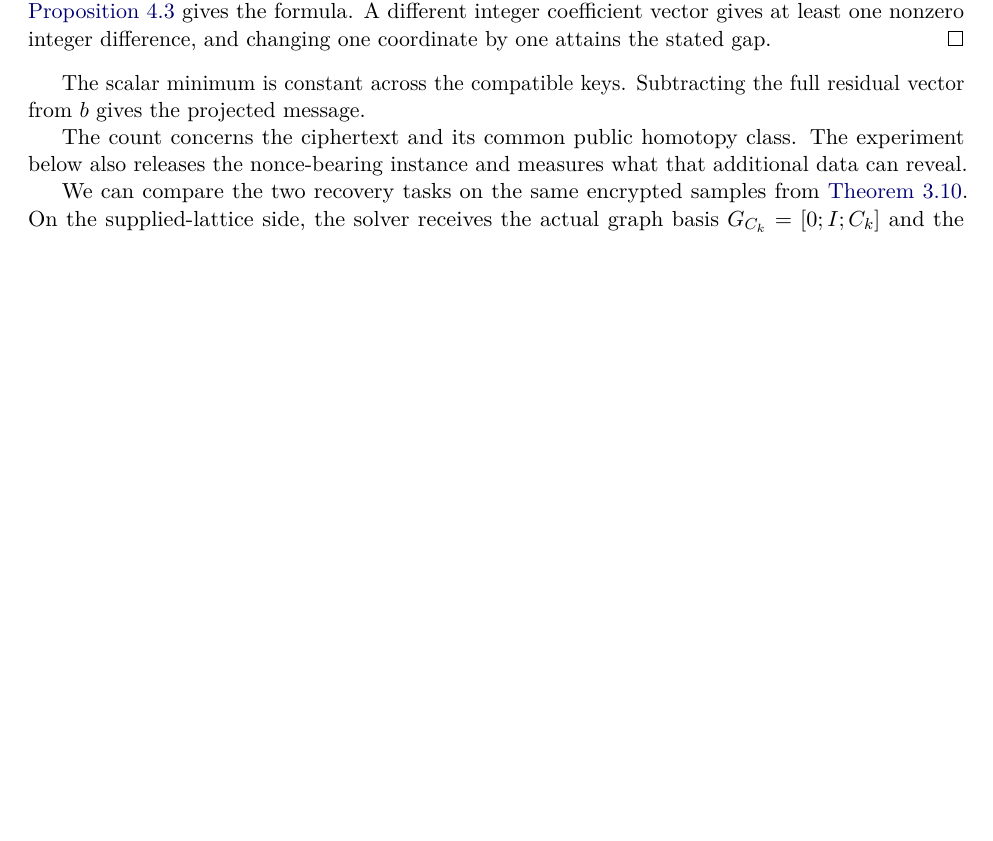
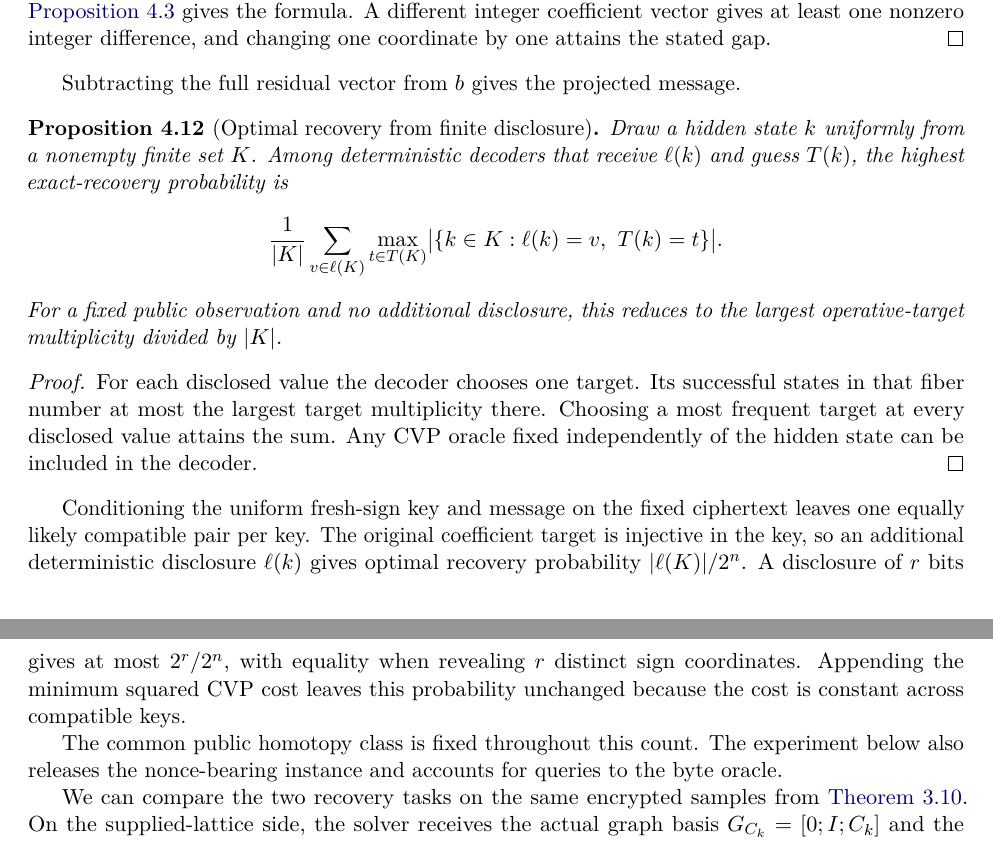
Before and after one commit to what-social-construct/homotopical-encrypt, a LaTeX paper (papers/paper1/main.tex, which reads papers/paper1/sections/03-cvp-comparison.tex): part of page 25 of 32 before the commit and two parts of pages 25 and 26 of 33 after it, the two joined at a grey line, cut so that both start at the same text, the shorter picture padded with empty space. Compiled offline with pdfLaTeX.

Commit message:
Prove exact public recovery rates under finite disclosure

```diff
--- a/papers/paper1/sections/03-cvp-comparison.tex
+++ b/papers/paper1/sections/03-cvp-comparison.tex
@@ -557,12 +557,41 @@ one nonzero integer difference, and changing one coordinate by one attains
 the stated gap.
 \end{proof}
 
-The scalar minimum is constant across the compatible keys. Subtracting the
-full residual vector from \(b\) gives the projected message.
+Subtracting the full residual vector from \(b\) gives the projected message.
 
-The count concerns the ciphertext and its common public homotopy class.
-The experiment below also releases the nonce-bearing instance and measures
-what that additional data can reveal.
+\begin{proposition}[Optimal recovery from finite disclosure]
+\label{prop:finite-disclosure}
+Draw a hidden state \(k\) uniformly from a nonempty finite set \(K\).
+Among deterministic decoders that receive \(\ell(k)\) and guess \(T(k)\),
+the highest exact-recovery probability is
+\[
+  \frac{1}{|K|}\sum_{v\in\ell(K)}\max_{t\in T(K)}
+    \bigl|\{k\in K:\ell(k)=v,\ T(k)=t\}\bigr|.
+\]
+For a fixed public observation and no additional disclosure, this reduces
+to the largest operative-target multiplicity divided by \(|K|\).
+\end{proposition}
+
+\begin{proof}
+For each disclosed value the decoder chooses one target. Its successful
+states in that fiber number at most the largest target multiplicity there.
+Choosing a most frequent target at every disclosed value attains the sum.
+Any CVP oracle fixed independently of the hidden state can be included in
+the decoder.
+\end{proof}
+
+Conditioning the uniform fresh-sign key and message on the fixed ciphertext
+leaves one equally likely compatible pair per key. The original coefficient
+target is injective in the key, so an additional deterministic disclosure
+\(\ell(k)\) gives optimal recovery probability \(|\ell(K)|/2^n\).
+A disclosure of \(r\) bits gives at most \(2^r/2^n\), with equality when
+revealing \(r\) distinct sign coordinates. Appending the minimum squared CVP
+cost leaves this probability unchanged because the cost is constant across
+compatible keys.
+
+The common public homotopy class is fixed throughout this count. The
+experiment below also releases the nonce-bearing instance and accounts for
+queries to the byte oracle.
 
 We can compare the two recovery tasks on the same encrypted samples from
 \cref{thm:coupled-native-rom}. On the supplied-lattice side, the solver
```
Also changed, not shown: SEMANTIC-PARITY.md (+8 -5 lines), papers/paper1/sections/appendices.tex (+17 -0 lines), README.md, papers/paper1/README.md, papers/paper1/main.pdf, 3 other files.
